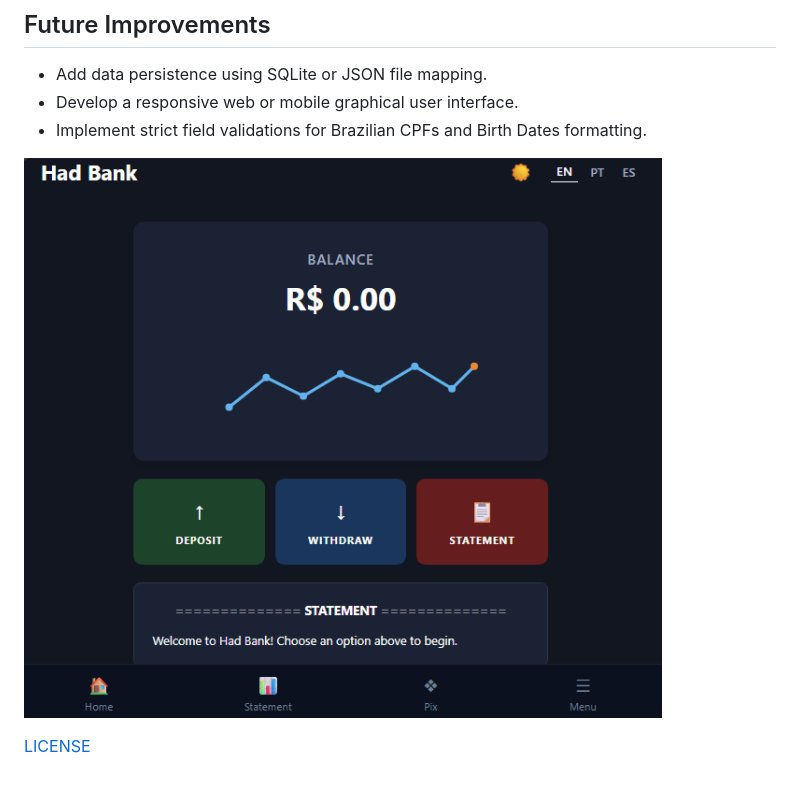
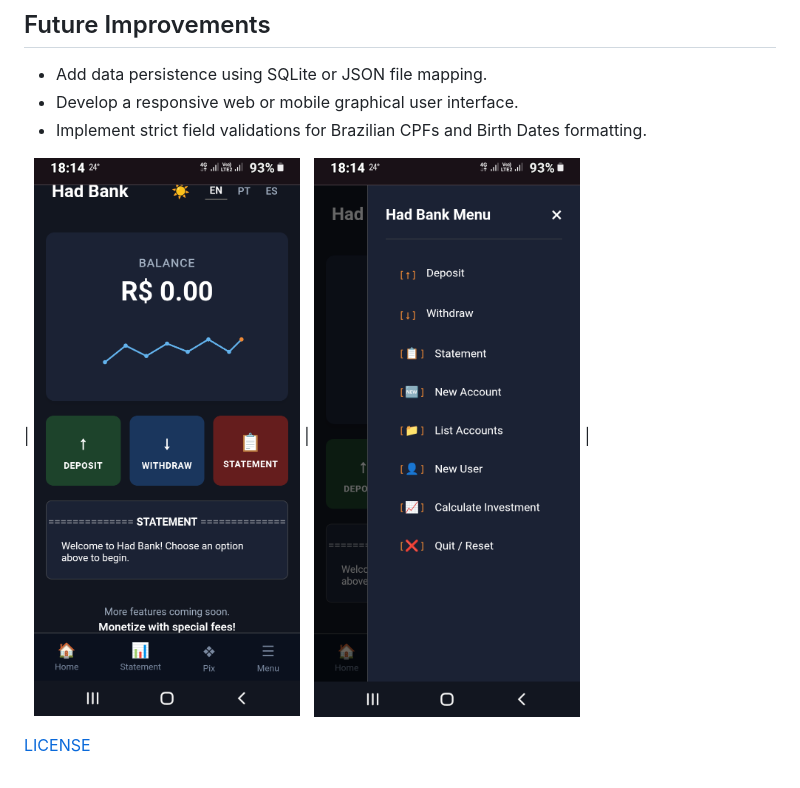
Before and after one commit to njtsb1/Optimizing_Banking_System_Python_Functions, a Markdown page: README.md, the part around the change. GitHub-like rendering; pictures changed too: docs/assets/screenshot_web_demo.png, docs/assets/screenshot_web_demo_menu.png (added).

Commit message:
insert a screenshot of the web demo application and the menu

```diff
--- a/README.md
+++ b/README.md
@@ -40,6 +40,6 @@ A robust and secure command-line banking prototype developed in Python. This ver
 - Develop a responsive web or mobile graphical user interface.
 - Implement strict field validations for Brazilian CPFs and Birth Dates formatting.
 
-![screenshot web demo](docs/assets/screenshot_web_demo.png)
+| ![App Had Bank](docs/assets/screenshot_web_demo.png) | ![Menu](docs/assets/screenshot_web_demo_menu.png) |
 
 [LICENSE](/LICENSE)
```
Also changed, not shown: docs/README.md (+1 -1 lines).
